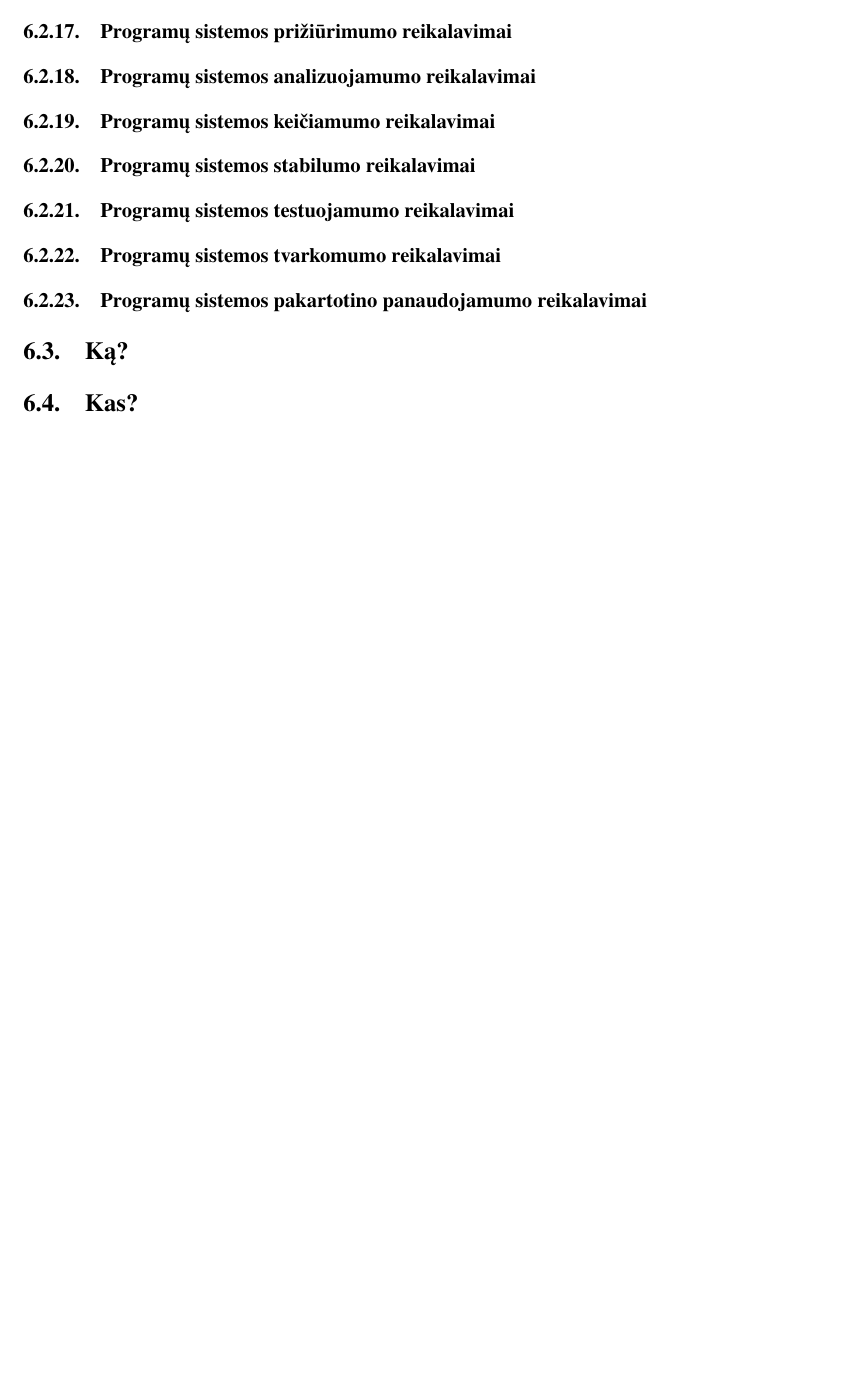
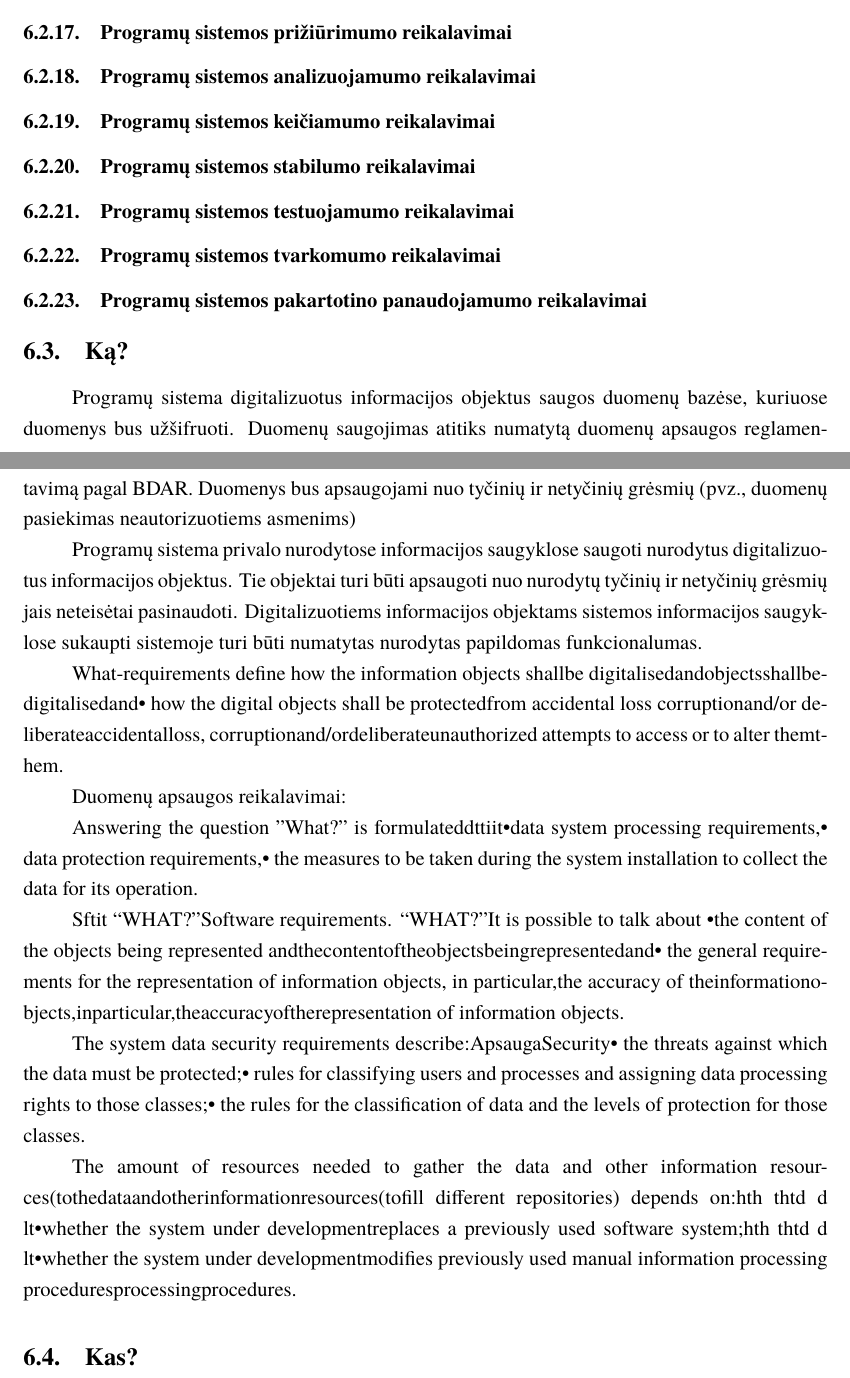
Before and after one commit to macro161/RequirementsEngineering, a LaTeX document (Lab1/RILab1.tex): part of page 38 of 38 before the commit and two parts of pages 37 and 38 of 38 after it, the two joined at a grey line, cut so that both start at the same text, the shorter picture padded with empty space. Compiled offline with XeLaTeX; a missing font is replaced by an installed copy or a similar font.

Commit message:
Dalis Ka PS Reikalavimu

```diff
--- a/Lab1/RILab1.tex
+++ b/Lab1/RILab1.tex
@@ -1071,6 +1072,28 @@ Sistema bus apribojama šiais ekonominiais aspektais:
 
 
 \subsection{Ką?}\label{sec:PSReqWhat}
+Programų sistema digitalizuotus informacijos objektus saugos duomenų bazėse, kuriuose duomenys bus užšifruoti. Duomenų saugojimas atitiks numatytą duomenų apsaugos reglamentavimą pagal BDAR. Duomenys bus apsaugojami nuo tyčinių ir netyčinių grėsmių (pvz., duomenų pasiekimas neautorizuotiems asmenims)
+
+Programų sistema privalo nurodytose informacijos saugyklose saugoti
+nurodytus digitalizuotus informacijos objektus. Tie objektai turi būti apsaugoti
+nuo nurodytų tyčinių ir netyčinių grėsmių jais neteisėtai pasinaudoti.
+Digitalizuotiems informacijos objektams sistemos informacijos saugyklose
+sukaupti sistemoje turi būti numatytas nurodytas papildomas
+funkcionalumas.
+
+
+What-requirements define how the information objects shallbe digitalisedandobjectsshallbedigitalisedand•  how the digital objects shall be protectedfrom accidental loss  corruptionand/or deliberateaccidentalloss, corruptionand/ordeliberateunauthorized attempts to access or to alter themthem.
+
+Duomenų apsaugos reikalavimai:
+
+Answering the question "What?" is formulateddttiit•data system processing requirements,•  data protection requirements,•  the measures to be taken during the system installation to collect the data for its operation.
+
+Sftit  “WHAT?”Software requirements. “WHAT?”It is possible to talk about •the content of the objects being represented andthecontentoftheobjectsbeingrepresentedand•   the general requirements for the representation of information objects, in particular,the accuracy of theinformationobjects,inparticular,theaccuracyoftherepresentation of information objects.
+
+The system data security requirements describe:ApsaugaSecurity•   the threats against which the data must be protected;•   rules for classifying users and processes and assigning data processing rights to those classes;•   the rules for the classification of data and the levels of protection for those classes.
+
+The amount of resources needed to gather the data and other information resources(tothedataandotherinformationresources(tofill different repositories) depends on:hth  thtd  d    lt•whether the system under developmentreplaces a previously used software system;hth  thtd  d    lt•whether the system under developmentmodifies previously used manual information processing proceduresprocessingprocedures.
+
 \subsection{Kas?}\label{sec:PSReqWho}
 \subsection{Kur?}\label{sec:PSReqWhere}
 \subsection{Kada?}\label{sec:PSReqWhen}
```
Also changed, not shown: Lab1/RILab1.tex (1 more changed lines).
